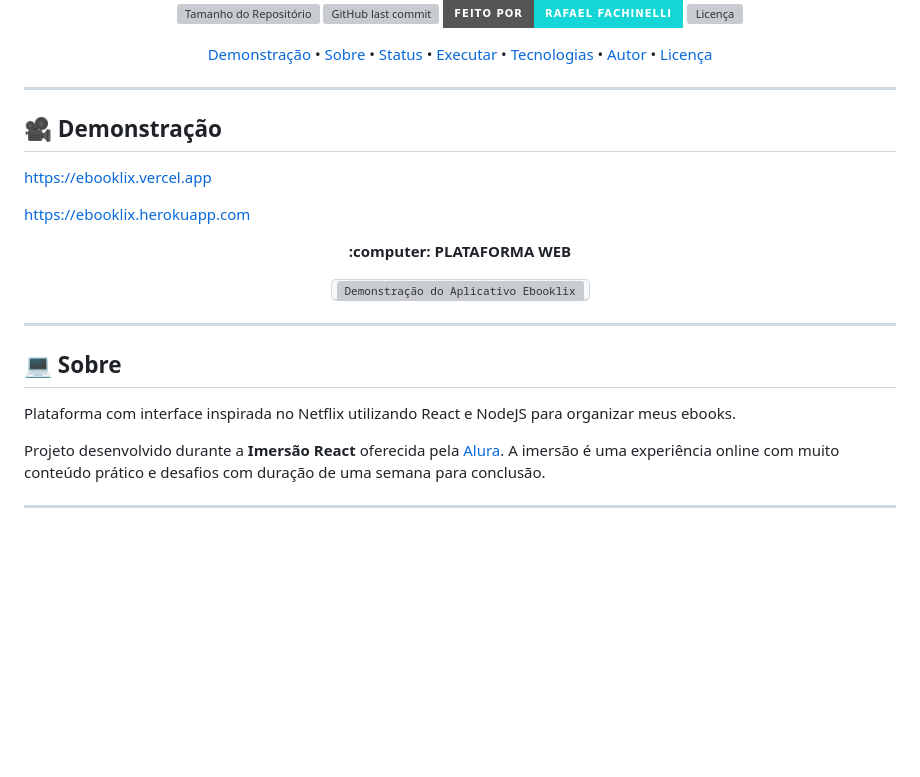
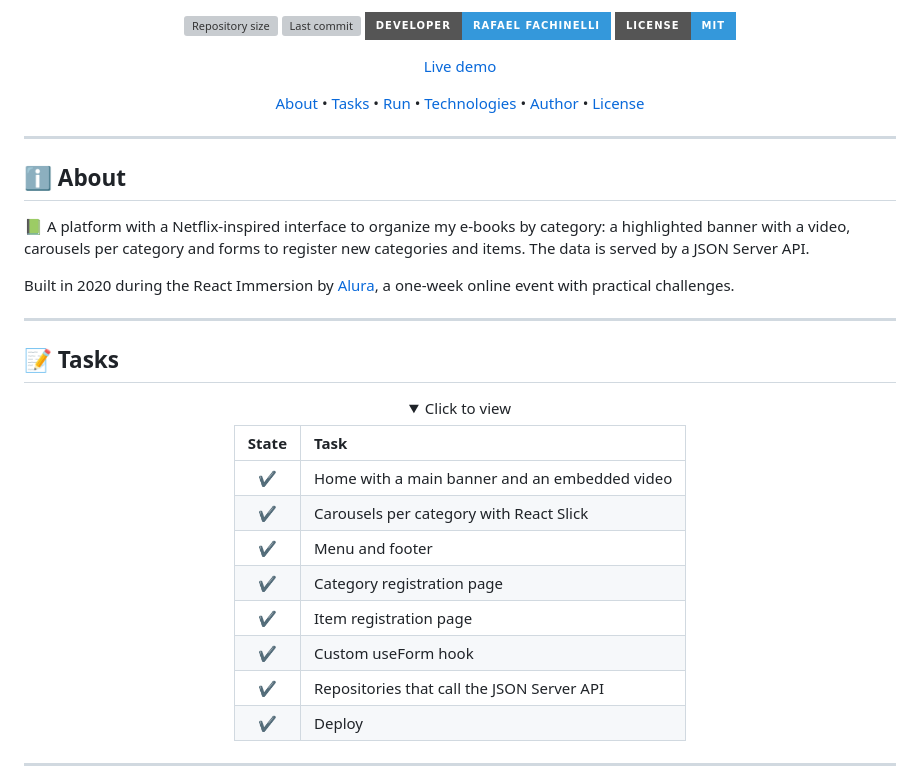
Before and after one commit to rafaelfachinelli/ebooklix, a Markdown page: README.md, the part around one of its changes. Rendered like a GitHub page; folded sections open; badges without logos; blank space fills up the shorter version; grey boxes are pictures that could not be loaded.

```diff
--- a/README.md
+++ b/README.md
@@ -6,42 +4,50 @@
 
 <p align="center">
-  <img alt="Tamanho do Repositório" src="https://img.shields.io/github/repo-size/rafaelfachinelli/ebooklix?style=for-the-badge&color=15D6D6">
-  <img alt="GitHub last commit" src="https://img.shields.io/github/last-commit/rafaelfachinelli/ebooklix?style=for-the-badge&color=15D6D6">
-  <a href="https://github.com/rafaelfachinelli">
-    <img alt="Feito por Rafael Fachinelli" src="https://img.shields.io/badge/feito%20por-Rafael Fachinelli-%15B6D6?style=for-the-badge&color=15D6D6">
+  <img alt="Repository size" src="https://img.shields.io/github/repo-size/rafaelfachinelli/ebooklix?color=3498db&style=for-the-badge">
+  <img alt="Last commit" src="https://img.shields.io/github/last-commit/rafaelfachinelli/ebooklix?color=3498db&style=for-the-badge">
+  <a href="https://rafaelfachinelli.com">
+    <img alt="Developed by Rafael Fachinelli" src="https://img.shields.io/badge/Developer-Rafael_Fachinelli-3498db?style=for-the-badge">
   </a>
-  <img alt="Licença" src="https://img.shields.io/github/license/rafaelfachinelli/ebooklix?style=for-the-badge&color=15D6D6"/>
-<p>
+  <img alt="License" src="https://img.shields.io/badge/License-MIT-3498db?style=for-the-badge">
+</p>
 
 <p align="center">
- <a href="#movie_camera-demonstração">Demonstração</a> •
- <a href="#computer-sobre">Sobre</a> •
- <a href="#triangular_ruler-status-do-projeto">Status</a> •
- <a href="#dvd-executar-o-projeto">Executar</a> •
- <a href="#hammer-tecnologias">Tecnologias</a> •
- <a href="#boy-autor">Autor</a> •
- <a href="#page_facing_up-licença">Licença</a>
+  <a href="https://ebooklix.vercel.app">Live demo</a>
+</p>
+
+<p align="center">
+  <a href="#information_source-about">About</a> •
+  <a href="#memo-tasks">Tasks</a> •
+  <a href="#arrow_forward-run">Run</a> •
+  <a href="#hammer_and_wrench-technologies">Technologies</a> •
+  <a href="#boy-author">Author</a> •
+  <a href="#balance_scale-license">License</a>
 </p>
 
 ---
-## :movie_camera: **Demonstração**
 
-https://ebooklix.vercel.app
+## :information_source: About
 
-https://ebooklix.herokuapp.com
+📗 A platform with a Netflix-inspired interface to organize my e-books by category: a highlighted banner with a video, carousels per category and forms to register new categories and items. The data is served by a JSON Server API.
 
-<p align="center"><b> :computer: PLATAFORMA WEB </b></p>
-
-<p align="center">
-  <kbd>
-    <img style="border-radius: 5px" width="450px" height="250px" alt="Demonstração do Aplicativo Ebooklix" src="./.github/demo-desk-ebooklix.gif">
-  </kbd>
-</p>
+Built in 2020 during the React Immersion by [Alura](https://www.alura.com.br), a one-week online event with practical challenges.
 
 ---
-## :computer: Sobre
 
-Plataforma com interface inspirada no Netflix utilizando React e NodeJS para organizar meus ebooks.
+## :memo: Tasks
 
-Projeto desenvolvido durante a **Imersão React** oferecida pela [Alura](https://www.alura.com.br).
-A imersão é uma experiência online com muito conteúdo prático e desafios com duração de uma semana para conclusão.
+<div align="center">
+<details>
+<summary>Click to view</summary>
+
+|State|Task|
+|:---:|:---|
+|:heavy_check_mark:|Home with a main banner and an embedded video|
+|:heavy_check_mark:|Carousels per category with React Slick|
+|:heavy_check_mark:|Menu and footer|
+|:heavy_check_mark:|Category registration page|
+|:heavy_check_mark:|Item registration page|
+|:heavy_check_mark:|Custom useForm hook|
+|:heavy_check_mark:|Repositories that call the JSON Server API|
+|:heavy_check_mark:|Deploy|
+
```
Also changed, not shown: other parts of README.md (+41 -96 lines).
